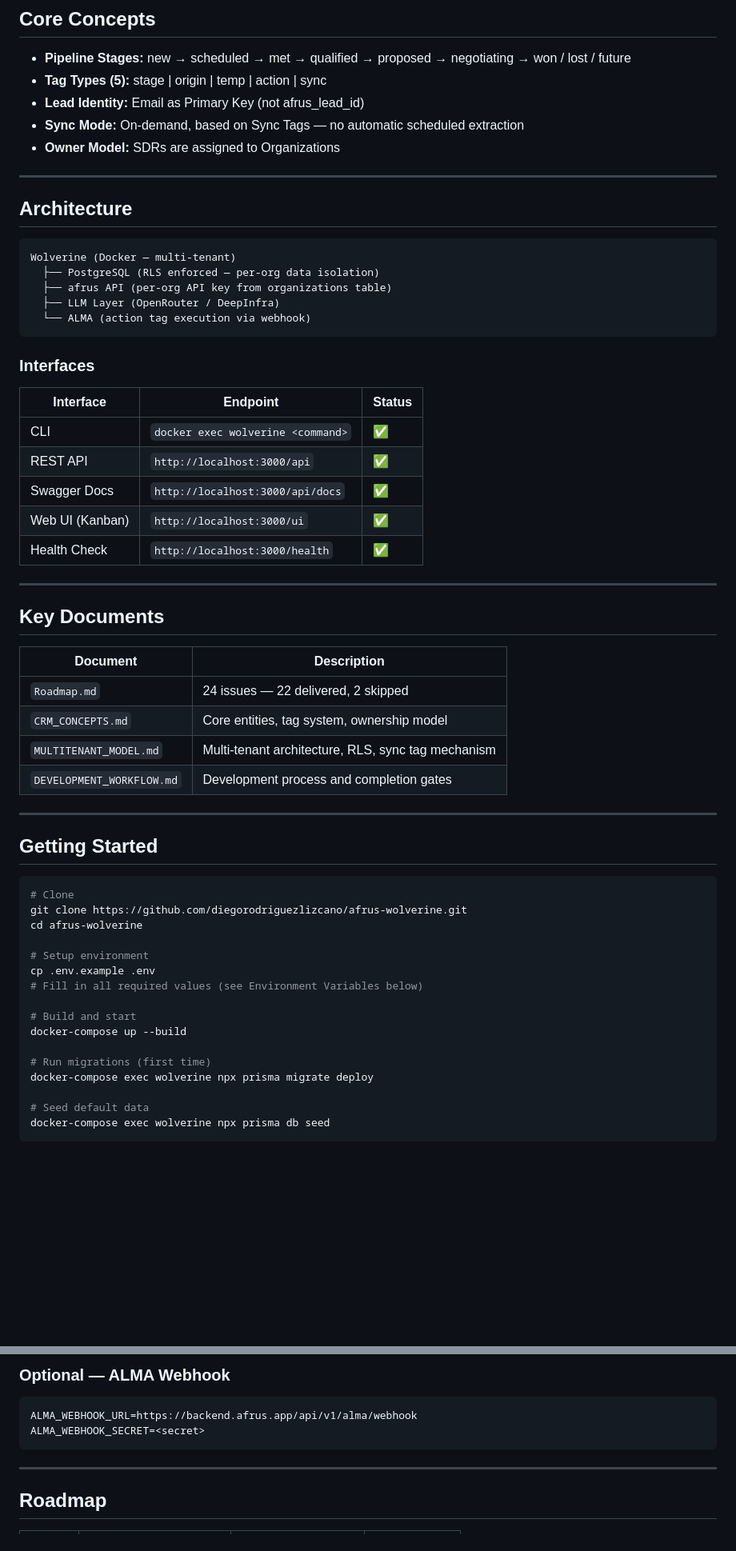
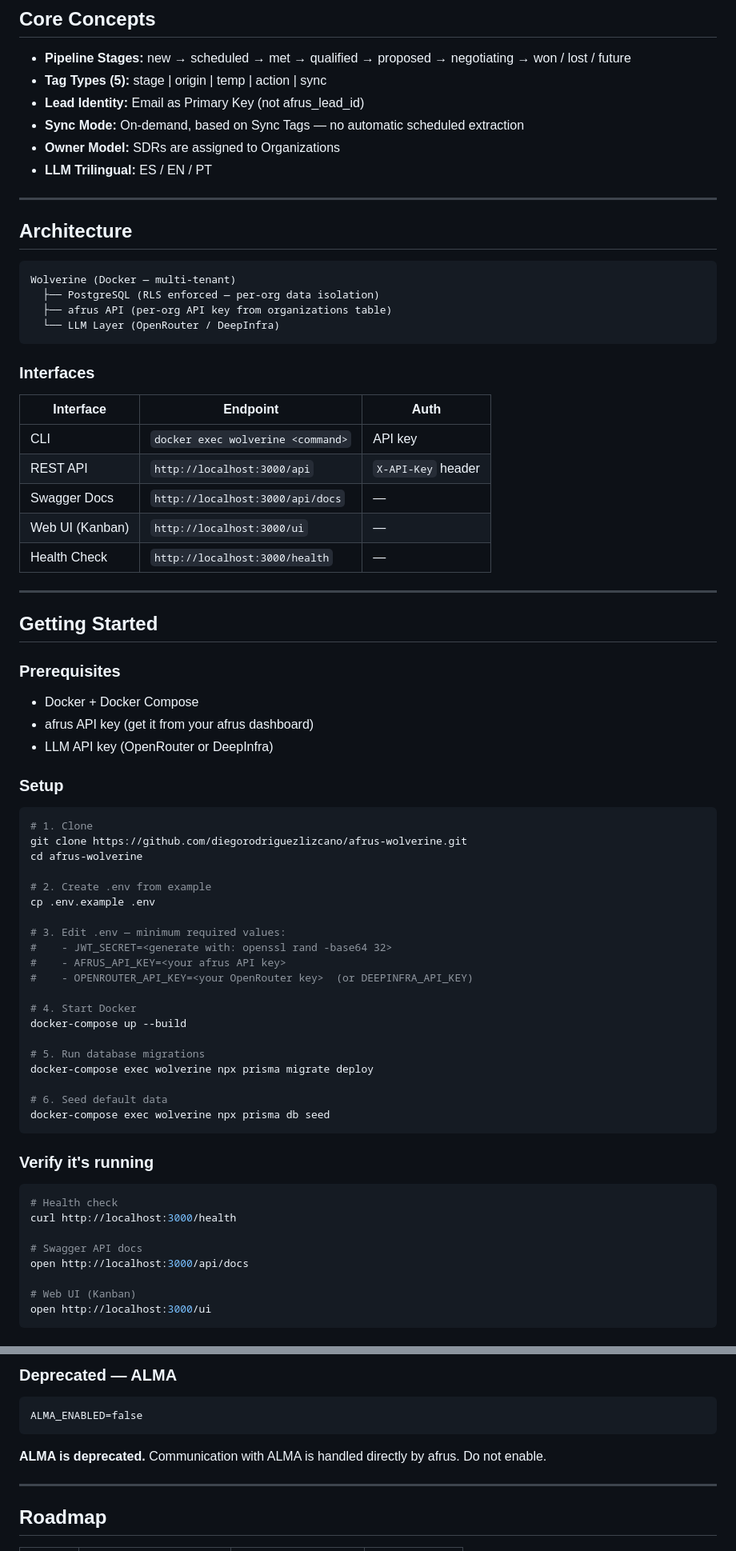
Before and after one commit to diegorodriguezlizcano/afrus-wolverine, a Markdown page: README.md, 2 parts joined by grey strips. Shown at 80% size. GitHub-like rendering; blank space fills up the shorter version.

Commit message:
docs: update README — setup steps, deprecated ALMA section, clean roadmap

````diff
--- a/README.md
+++ b/README.md
@@ -34,6 +34,7 @@ It operates as an **orchestration layer over afrus** — not a replacement. Wolv
 - **Lead Identity:** Email as Primary Key (not afrus_lead_id)
 - **Sync Mode:** On-demand, based on Sync Tags — no automatic scheduled extraction
 - **Owner Model:** SDRs are assigned to Organizations
+- **LLM Trilingual:** ES / EN / PT
 
 ---
 
@@ -43,49 +44,64 @@ It operates as an **orchestration layer over afrus** — not a replacement. Wolv
 Wolverine (Docker — multi-tenant)
   ├── PostgreSQL (RLS enforced — per-org data isolation)
   ├── afrus API (per-org API key from organizations table)
-  ├── LLM Layer (OpenRouter / DeepInfra)
-  └── ALMA (action tag execution via webhook)
+  └── LLM Layer (OpenRouter / DeepInfra)
 ```
 
 ### Interfaces
 
-| Interface | Endpoint | Status |
+| Interface | Endpoint | Auth |
 |---|---|---|
-| CLI | `docker exec wolverine <command>` | ✅ |
-| REST API | `http://localhost:3000/api` | ✅ |
-| Swagger Docs | `http://localhost:3000/api/docs` | ✅ |
-| Web UI (Kanban) | `http://localhost:3000/ui` | ✅ |
-| Health Check | `http://localhost:3000/health` | ✅ |
-
----
-
-## Key Documents
-
-| Document | Description |
-|---|---|
-| `Roadmap.md` | 24 issues — 22 delivered, 2 skipped |
-| `CRM_CONCEPTS.md` | Core entities, tag system, ownership model |
-| `MULTITENANT_MODEL.md` | Multi-tenant architecture, RLS, sync tag mechanism |
-| `DEVELOPMENT_WORKFLOW.md` | Development process and completion gates |
+| CLI | `docker exec wolverine <command>` | API key |
+| REST API | `http://localhost:3000/api` | `X-API-Key` header |
+| Swagger Docs | `http://localhost:3000/api/docs` | — |
+| Web UI (Kanban) | `http://localhost:3000/ui` | — |
+| Health Check | `http://localhost:3000/health` | — |
 
 ---
 
 ## Getting Started
 
+### Prerequisites
+
+- Docker + Docker Compose
+- afrus API key (get it from your afrus dashboard)
+- LLM API key (OpenRouter or DeepInfra)
+
+### Setup
+
 ```bash
-# Clone
+# 1. Clone
 git clone https://github.com/diegorodriguezlizcano/afrus-wolverine.git
 cd afrus-wolverine
 
-# Setup environment
+# 2. Create .env from example
 cp .env.example .env
-# Fill in all required values (see Environment Variables below)
 
-# Build and start
+# 3. Edit .env — minimum required values:
+#    - JWT_SECRET=<generate with: openssl rand -base64 32>
+#    - AFRUS_API_KEY=<your afrus API key>
+#    - OPENROUTER_API_KEY=<your OpenRouter key>  (or DEEPINFRA_API_KEY)
+
+# 4. Start Docker
 docker-compose up --build
 
-# Run migrations (first time)
+# 5. Run database migrations
 docker-compose exec wolverine npx prisma migrate deploy
 
-# Seed default data
+# 6. Seed default data
 docker-compose exec wolverine npx prisma db seed
+```
+
+### Verify it's running
+
+```bash
+# Health check
+curl http://localhost:3000/health
+
+# Swagger API docs
+open http://localhost:3000/api/docs
+
+# Web UI (Kanban)
+open http://localhost:3000/ui
+```
+
@@ -128,10 +161,10 @@ AFRUS_API_KEY=<your-afrus-api-key>
 ```
 
-### Optional — ALMA Webhook
-```bash
-ALMA_WEBHOOK_URL=https://backend.afrus.app/api/v1/alma/webhook
-ALMA_WEBHOOK_SECRET=<secret>
+### Deprecated — ALMA
 ```
+ALMA_ENABLED=false
+```
+**ALMA is deprecated.** Communication with ALMA is handled directly by afrus. Do not enable.
 
 ---
 
````
Also changed, not shown: other parts of README.md (+40 -11 lines).
